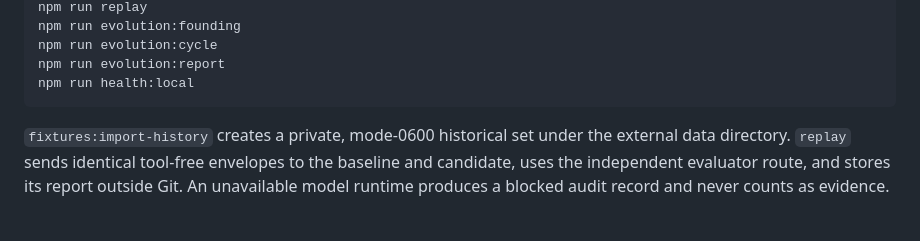
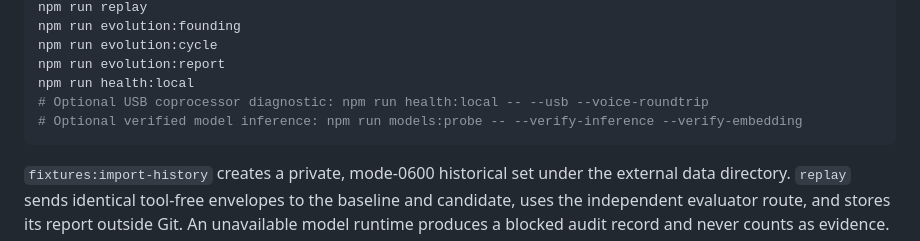
Before and after one commit to SouthPaw302/Lume, a Markdown page: README.md, the part around the change. Drawn GitHub-style; blank space fills up the shorter version.

Commit message:
document optional USB voice playback checks and model inference verification

````diff
--- a/README.md
+++ b/README.md
@@ -43,6 +43,8 @@ npm run evolution:founding
 npm run evolution:cycle
 npm run evolution:report
 npm run health:local
+# Optional USB coprocessor diagnostic: npm run health:local -- --usb --voice-roundtrip
+# Optional verified model inference: npm run models:probe -- --verify-inference --verify-embedding
 ```
 
 `fixtures:import-history` creates a private, mode-0600 historical set under the
````
